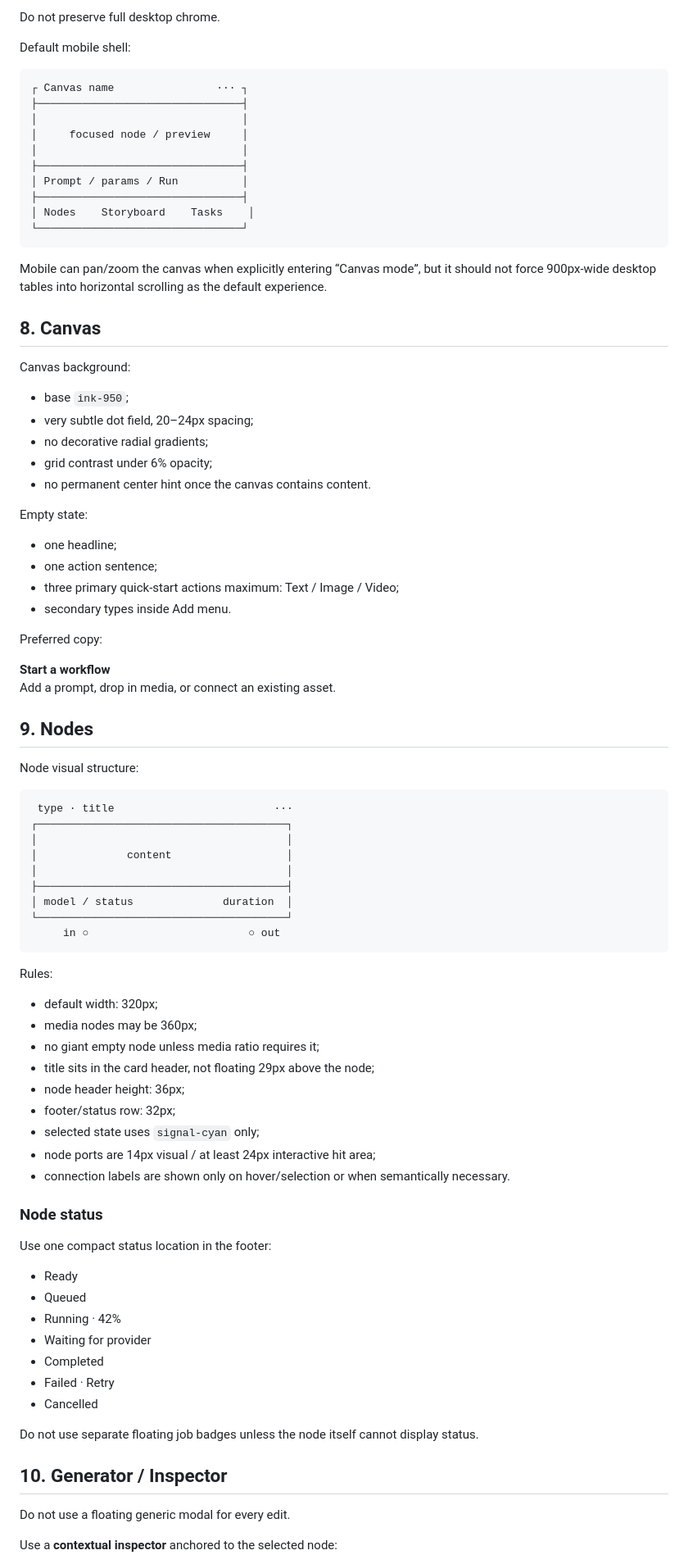
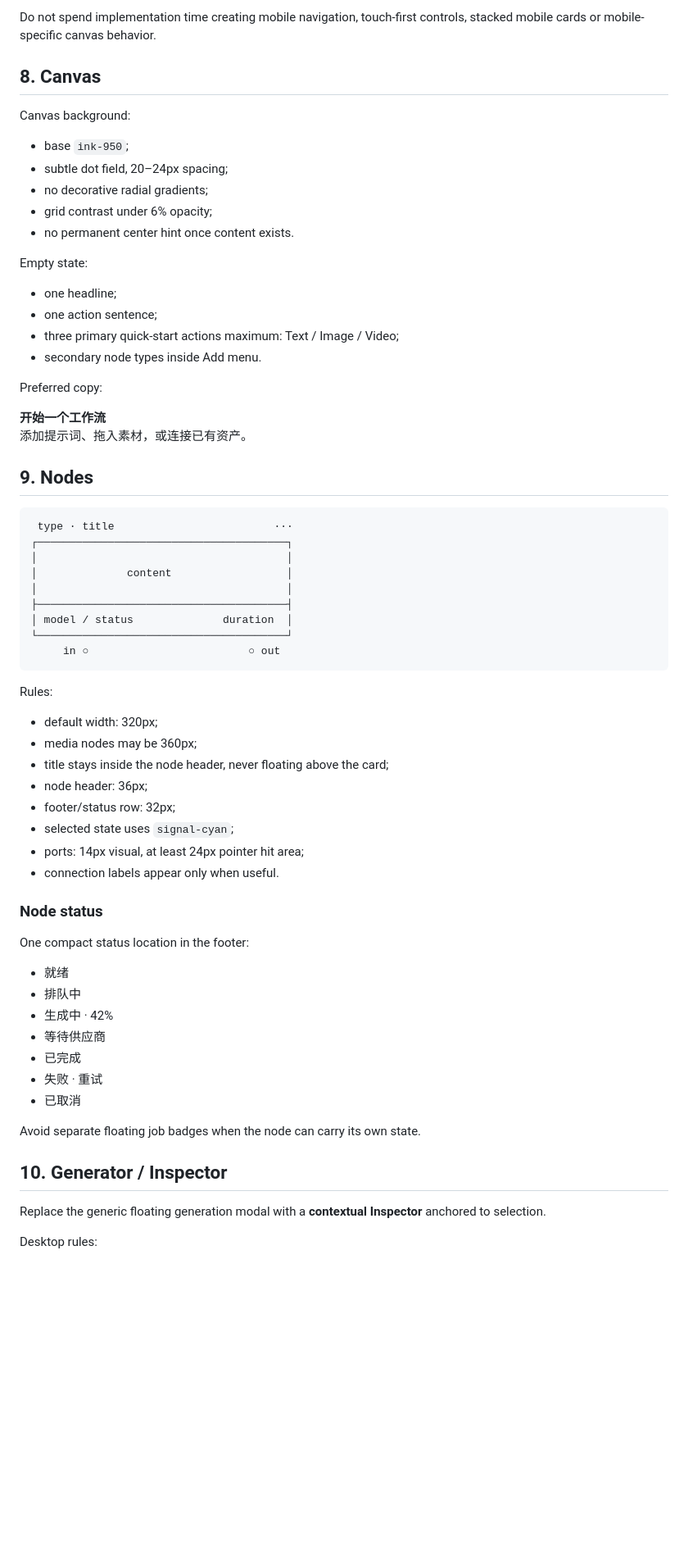
Before and after one commit to fuiet/Fuiet-Infinite-Canvas, a Markdown page: _read_123_zip_20260821_180410/FINAL_UI_DESIGN_SYSTEM.md, the part around one of its changes. Shown at 82% size. Rendered like a GitHub page; blank space fills up the shorter version.

Commit message:
Make final UI design desktop-only

````diff
--- a/_read_123_zip_20260821_180410/FINAL_UI_DESIGN_SYSTEM.md
+++ b/_read_123_zip_20260821_180410/FINAL_UI_DESIGN_SYSTEM.md
@@ -249,48 +217,29 @@ Mobile is a **review + prompt + task control mode**.
 
-Do not preserve full desktop chrome.
-
-Default mobile shell:
-
-```text
-┌ Canvas name                ··· ┐
-├────────────────────────────────┤
-│                                │
-│     focused node / preview     │
-│                                │
-├────────────────────────────────┤
-│ Prompt / params / Run          │
-├────────────────────────────────┤
-│ Nodes    Storyboard    Tasks    │
-└────────────────────────────────┘
-```
-
-Mobile can pan/zoom the canvas when explicitly entering “Canvas mode”, but it should not force 900px-wide desktop tables into horizontal scrolling as the default experience.
+Do not spend implementation time creating mobile navigation, touch-first controls, stacked mobile cards or mobile-specific canvas behavior.
 
 ## 8. Canvas
 
 Canvas background:
 
 - base `ink-950`;
-- very subtle dot field, 20–24px spacing;
+- subtle dot field, 20–24px spacing;
 - no decorative radial gradients;
 - grid contrast under 6% opacity;
-- no permanent center hint once the canvas contains content.
+- no permanent center hint once content exists.
 
 Empty state:
 
 - one headline;
 - one action sentence;
 - three primary quick-start actions maximum: Text / Image / Video;
-- secondary types inside Add menu.
+- secondary node types inside Add menu.
 
 Preferred copy:
 
-**Start a workflow**
-Add a prompt, drop in media, or connect an existing asset.
+**开始一个工作流**
+添加提示词、拖入素材，或连接已有资产。
 
 ## 9. Nodes
-
-Node visual structure:
 
 ```text
  type · title                         ···
@@ -308,31 +257,30 @@ Rules:
 
 - default width: 320px;
 - media nodes may be 360px;
-- no giant empty node unless media ratio requires it;
-- title sits in the card header, not floating 29px above the node;
-- node header height: 36px;
+- title stays inside the node header, never floating above the card;
+- node header: 36px;
 - footer/status row: 32px;
-- selected state uses `signal-cyan` only;
-- node ports are 14px visual / at least 24px interactive hit area;
-- connection labels are shown only on hover/selection or when semantically necessary.
+- selected state uses `signal-cyan`;
+- ports: 14px visual, at least 24px pointer hit area;
+- connection labels appear only when useful.
 
 ### Node status
 
-Use one compact status location in the footer:
+One compact status location in the footer:
 
-- Ready
-- Queued
-- Running · 42%
-- Waiting for provider
-- Completed
-- Failed · Retry
-- Cancelled
+- 就绪
+- 排队中
+- 生成中 · 42%
+- 等待供应商
+- 已完成
+- 失败 · 重试
+- 已取消
 
-Do not use separate floating job badges unless the node itself cannot display status.
+Avoid separate floating job badges when the node can carry its own state.
 
 ## 10. Generator / Inspector
 
-Do not use a floating generic modal for every edit.
+Replace the generic floating generation modal with a **contextual Inspector** anchored to selection.
 
-Use a **contextual inspector** anchored to the selected node:
+Desktop rules:
 
````
Also changed, not shown: other parts of _read_123_zip_20260821_180410/FINAL_UI_DESIGN_SYSTEM.md (+98 -138 lines).
